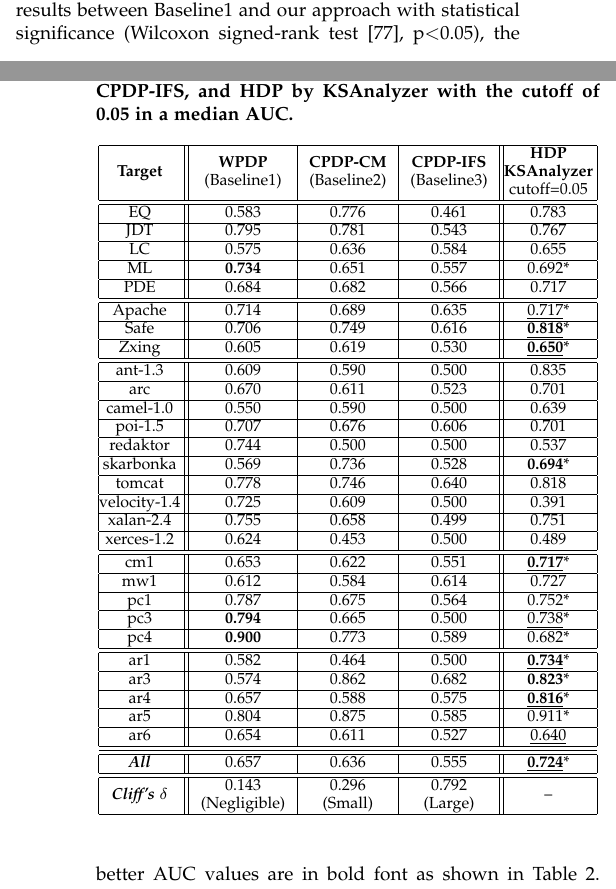
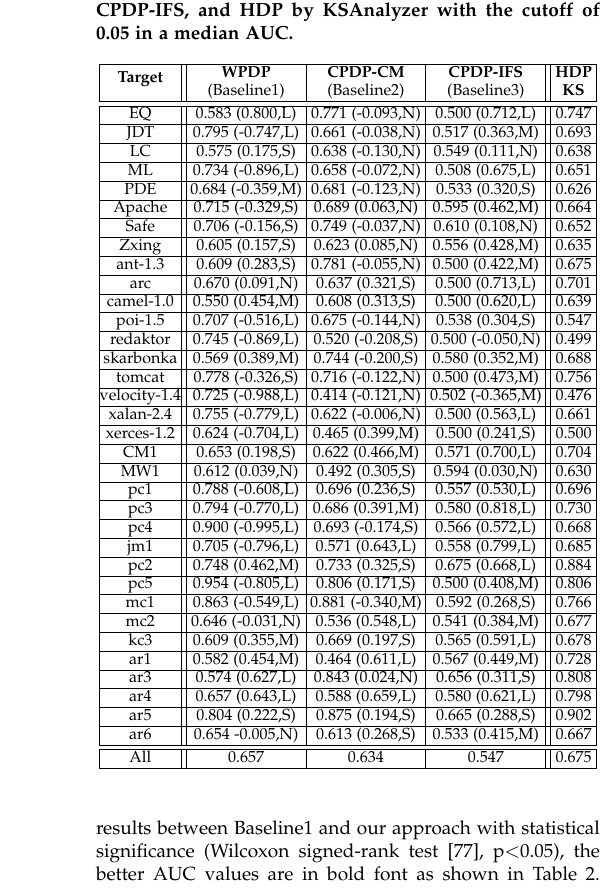
Before and after one commit to lifove/HDP_TSE, a LaTeX paper (main_tse.tex, which reads Sections/05_Result.tex): two parts of the columns of pages 8 and 9 of 19 before the commit and part of one column of page 9 of 19 after it, the two joined at a grey line, cut so that both start at the same text. Compiled offline with pdfLaTeX.

Commit message:
Initial update for a result table

```diff
--- a/Sections/05_Result.tex
+++ b/Sections/05_Result.tex
@@ -35,53 +35,55 @@ and HDP by KSAnalyzer with the cutoff of 0.05 in a median AUC.
 \label{tab:result_overview}
 %\setlength{\tabcolsep}{5pt}
 %\setlength{\extrarowheight}{1.5pt}
-%\begin{tabular}{|@{ }c@{ }||@{ }c@{ }|@{ }c@{ }|@{ }c@{ }||@{ }c@{ }|}
-\begin{tabular}{|@{ }c@{ }||c|c|c||@{ }c@{ }|}
+%\begin{tabular}{|@{ }c@{ }||@{}c@{}|@{}c@{}|@{}c@{}||@{}c@{}|}
+\begin{tabular}{|@{}c@{}||@{}C{21mm}@{}|@{}C{21mm}@{}|@{}C{21mm}@{}||@{}C{8mm}@{}|}
 \hline
 {\bf Target}
 & \specialcell{{\bf WPDP}\\{(Baseline1)}}
 &\specialcell{{\bf CPDP-CM}\\{(Baseline2)}}
 &\specialcell{{\bf CPDP-IFS}\\{(Baseline3)}}
-&\specialcell{{\bf HDP}\\{\bf KSAnalyzer}\\{cutoff=0.05}}
+&\specialcell{{\bf HDP}\\{\bf KS}}%\\{cutoff=0.05}}
 \\
 \hline \hline
+EQ		&0.583 (0.800,L) & 0.771 (-0.093,N) & 0.500 (0.712,L) & 0.747 \\ \hline
+JDT		&0.795 (-0.747,L) & 0.661 (-0.038,N) & 0.517 (0.363,M) & 0.693 \\ \hline
+LC		&0.575 (0.175,S) & 0.638 (-0.130,N) & 0.549 (0.111,N) & 0.638 \\ \hline
+ML		&0.734 (-0.896,L) & 0.658 (-0.072,N) & 0.508 (0.675,L) & 0.651 \\ \hline
+PDE		&0.684 (-0.359,M) & 0.681 (-0.123,N) & 0.533 (0.320,S) & 0.626 \\ \hline
+Apache		&0.715 (-0.329,S) & 0.689 (0.063,N) & 0.595 (0.462,M) & 0.664 \\ \hline
+Safe		&0.706 (-0.156,S) & 0.749 (-0.037,N) & 0.610 (0.108,N) & 0.652 \\ \hline
+Zxing		&0.605 (0.157,S) & 0.623 (0.085,N) & 0.556 (0.428,M) & 0.635 \\ \hline
+ant-1.3		&0.609 (0.283,S) & 0.781 (-0.055,N) & 0.500 (0.422,M) & 0.675 \\ \hline
+arc		&0.670 (0.091,N) & 0.637 (0.321,S) & 0.500 (0.713,L) & 0.701 \\ \hline
+camel-1.0	&0.550 (0.454,M) & 0.608 (0.313,S) & 0.500 (0.620,L) & 0.639 \\ \hline
+poi-1.5 	&0.707 (-0.516,L) & 0.675 (-0.144,N) & 0.538 (0.304,S) & 0.547 \\ \hline
+redaktor 	&0.745 (-0.869,L) & 0.520 (-0.208,S) & 0.500 (-0.050,N) & 0.499 \\ \hline
+skarbonka 	&0.569 (0.389,M) & 0.744 (-0.200,S) & 0.580 (0.352,M) & 0.688 \\ \hline
+tomcat 		&0.778 (-0.326,S) & 0.716 (-0.122,N) & 0.500 (0.473,M) & 0.756 \\ \hline
+velocity-1.4 	&0.725 (-0.988,L) & 0.414 (-0.121,N) & 0.502 (-0.365,M) & 0.476 \\ \hline
+xalan-2.4 	&0.755 (-0.779,L) & 0.622 (-0.006,N) & 0.500 (0.563,L) & 0.661 \\ \hline
+xerces-1.2 	&0.624 (-0.704,L) & 0.465 (0.399,M) & 0.500 (0.241,S) & 0.500 \\ \hline
+CM1 		&0.653 (0.198,S) & 0.622 (0.466,M) & 0.571 (0.700,L) & 0.704 \\ \hline
+MW1 		&0.612 (0.039,N) & 0.492 (0.305,S) & 0.594 (0.030,N) & 0.630 \\ \hline
+pc1 		&0.788 (-0.608,L) & 0.696 (0.236,S) & 0.557 (0.530,L) & 0.696 \\ \hline
+pc3 		&0.794 (-0.770,L) & 0.686 (0.391,M) & 0.580 (0.818,L) & 0.730 \\ \hline
+pc4 		&0.900 (-0.995,L) & 0.693 (-0.174,S) & 0.566 (0.572,L) & 0.668 \\ \hline
+jm1 		&0.705 (-0.796,L) & 0.571 (0.643,L) & 0.558 (0.799,L) & 0.685 \\ \hline
+pc2 		&0.748 (0.462,M) & 0.733 (0.325,S) & 0.675 (0.668,L) & 0.884 \\ \hline
+pc5 		&0.954 (-0.805,L) & 0.806 (0.171,S) & 0.500 (0.408,M) & 0.806 \\ \hline
+mc1 		&0.863 (-0.549,L) & 0.881 (-0.340,M) & 0.592 (0.268,S) & 0.766 \\ \hline
+mc2 		&0.646 (-0.031,N) & 0.536 (0.548,L) & 0.541 (0.384,M) & 0.677 \\ \hline
+kc3 		&0.609 (0.355,M) & 0.669 (0.197,S) & 0.565 (0.591,L) & 0.678 \\ \hline
+ar1 		&0.582 (0.454,M) & 0.464 (0.611,L) & 0.567 (0.449,M) & 0.728 \\ \hline
+ar3 		&0.574 (0.627,L) & 0.843 (0.024,N) & 0.656 (0.311,S) & 0.808 \\ \hline
+ar4 		&0.657 (0.643,L) & 0.588 (0.659,L) & 0.580 (0.621,L) & 0.798 \\ \hline
+ar5 		&0.804 (0.222,S) & 0.875 (0.194,S) & 0.665 (0.288,S) & 0.902 \\ \hline
+ar6 		&0.654 -0.005,N) & 0.613 (0.268,S) & 0.533 (0.415,M) & 0.667 \\ \hline
+\hline
+All		&0.657		&0.634		&0.547		&0.675 \\ \hline
+%{\bf {\em All}} & 0.657 & 0.636 &0.555	& \underline{\bf 0.724}*  \\ \hline \hline
 
-EQ			&0.583	& 0.776	&0.461  &0.783		\\ \hline
-JDT			&0.795	& 0.781 	&0.543	&0.767	 \\ \hline
-LC			&0.575	& 0.636 &0.584	&0.655		\\ \hline
-ML			&{\bf 0.734}	& 0.651 &0.557	&0.692*		\\ \hline
-PDE			&0.684	& 0.682 &0.566	&0.717	 	\\ \hline \hline
-
-Apache		&0.714	& 0.689  &0.635	&\underline{0.717}*		\\ \hline
-Safe			&0.706	& 0.749  &0.616	&{\bf \underline{0.818}}*	 	\\ \hline
-Zxing		&0.605	& 0.619  &0.530	&{\bf \underline{0.650}}*		\\ \hline \hline
-
-ant-1.3		&0.609	& 0.590	&0.500	&0.835	 \\ \hline
-arc			&0.670	& 0.611 &0.523	&0.701		\\ \hline
-camel-1.0	&0.550	& 0.590	&0.500	&0.639	\\ \hline
-poi-1.5		&0.707	& 0.676 &0.606	&0.701		\\ \hline
-redaktor		&0.744	& 0.500 &0.500	&0.537		\\ \hline
-skarbonka	&0.569	& 0.736 &0.528	&{\bf 0.694}*	 	\\ \hline
-tomcat		&0.778	& 0.746 &0.640	&0.818		\\ \hline
-velocity-1.4	& 0.725	& 0.609 &0.500	&0.391		\\ \hline
-xalan-2.4	&0.755	& 0.658 &0.499	&0.751		\\ \hline
-xerces-1.2	&0.624	& 0.453 &0.500	&0.489		\\ \hline \hline
-
-cm1			&0.653	& 0.622 &0.551	&{\bf \underline{0.717}}*	 \\ \hline
-mw1			&0.612	& 0.584 &0.614	& 0.727		\\ \hline
-pc1			&0.787	& 0.675 &0.564	&0.752*		\\ \hline
-pc3			&{\bf 0.794}	& 0.665 &0.500	&\underline{0.738}*		\\ \hline
-pc4			&{\bf 0.900}	& 0.773 &0.589	&0.682*	 \\ \hline \hline
-
-ar1		&0.582	& 0.464  &0.500	&{\bf \underline{0.734}}*		\\ \hline
-ar3		&0.574	& 0.862 &0.682	&{\bf 0.823}*	 	\\ \hline
-ar4		&0.657	& 0.588 &0.575	&{\bf \underline{0.816}}*	 \\ \hline
-ar5		&0.804	& 0.875	&0.585	&0.911*	\\ \hline
-ar6		&0.654	& 0.611 &0.527	&\underline{0.640}		\\ \hline \hline \hline
-
-{\bf {\em All}} & 0.657 & 0.636 &0.555	& \underline{\bf 0.724}*  \\ \hline \hline
-
-{\bf {\em Cliff's $\delta$}} & \specialcell{0.143\\(Negligible)} & \specialcell{0.296\\(Small)} & \specialcell{0.792\\(Large)}	& --  \\ \hline
+%{\bf {\em Cliff's $\delta$}} & \specialcell{0.143\\(Negligible)} & \specialcell{0.296\\(Small)} & \specialcell{0.792\\(Large)}	& --  \\ \hline
 
 
 \end{tabular}
--- a/main_tse.tex
+++ b/main_tse.tex
@@ -95,6 +95,8 @@
 \usepackage{pifont}% http://ctan.org/pkg/pifont
 \usepackage{boxedminipage}
 \usepackage{flushend}
+\usepackage{array}
+\newcolumntype{C}[1]{>{\centering\let\newline\\\arraybackslash\hspace{0pt}}m{#1}}
 
 \newcommand{\cmark}{\ding{51}}%
 \newcommand{\xmark}{\ding{55}}%
```
